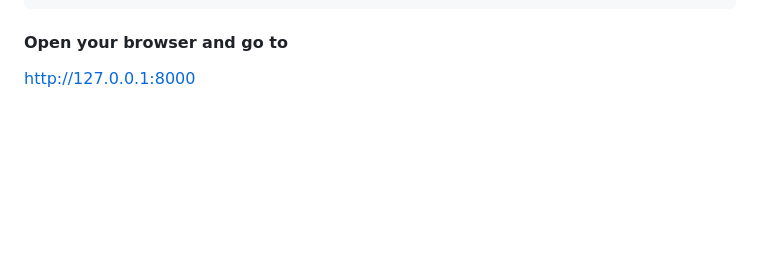
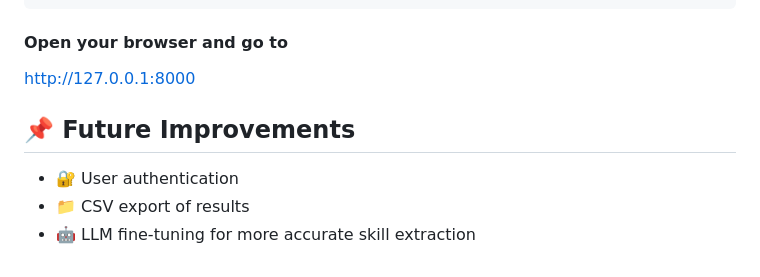
Before and after one commit to YeasinKabirJoy/resume_analyzer, a Markdown page: README.md, the part around the change. Rendered like a GitHub page; blank space fills up the shorter version.

```diff
--- a/README.md
+++ b/README.md
@@ -109,3 +109,11 @@ Change the LLM model name
     $ python manage.py runserver
 #### Open your browser and go to
    http://127.0.0.1:8000
+
+
+
+## 📌 Future Improvements
+
+- 🔐 User authentication
+- 📁 CSV export of results
+- 🤖 LLM fine-tuning for more accurate skill extraction
```
